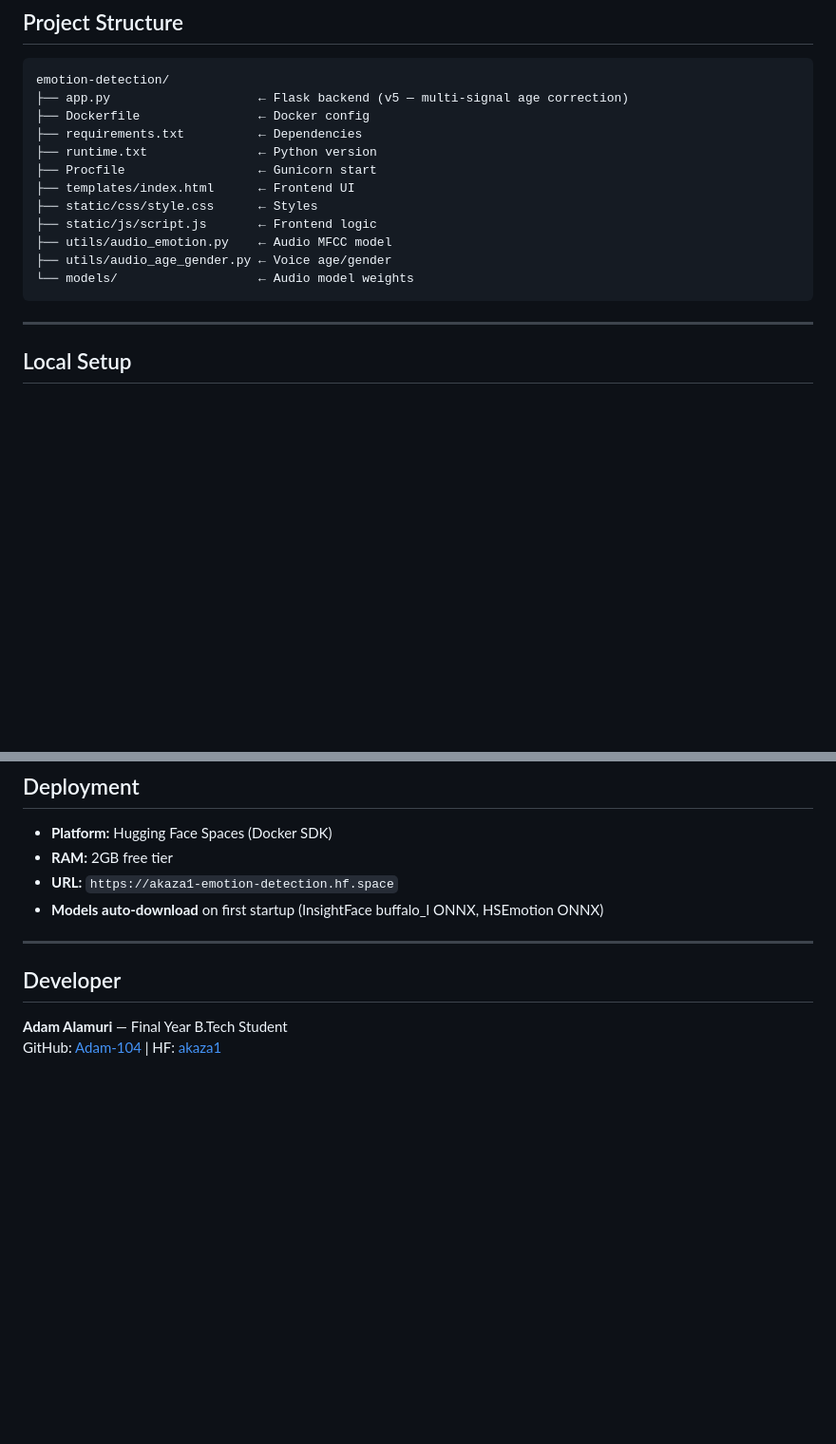
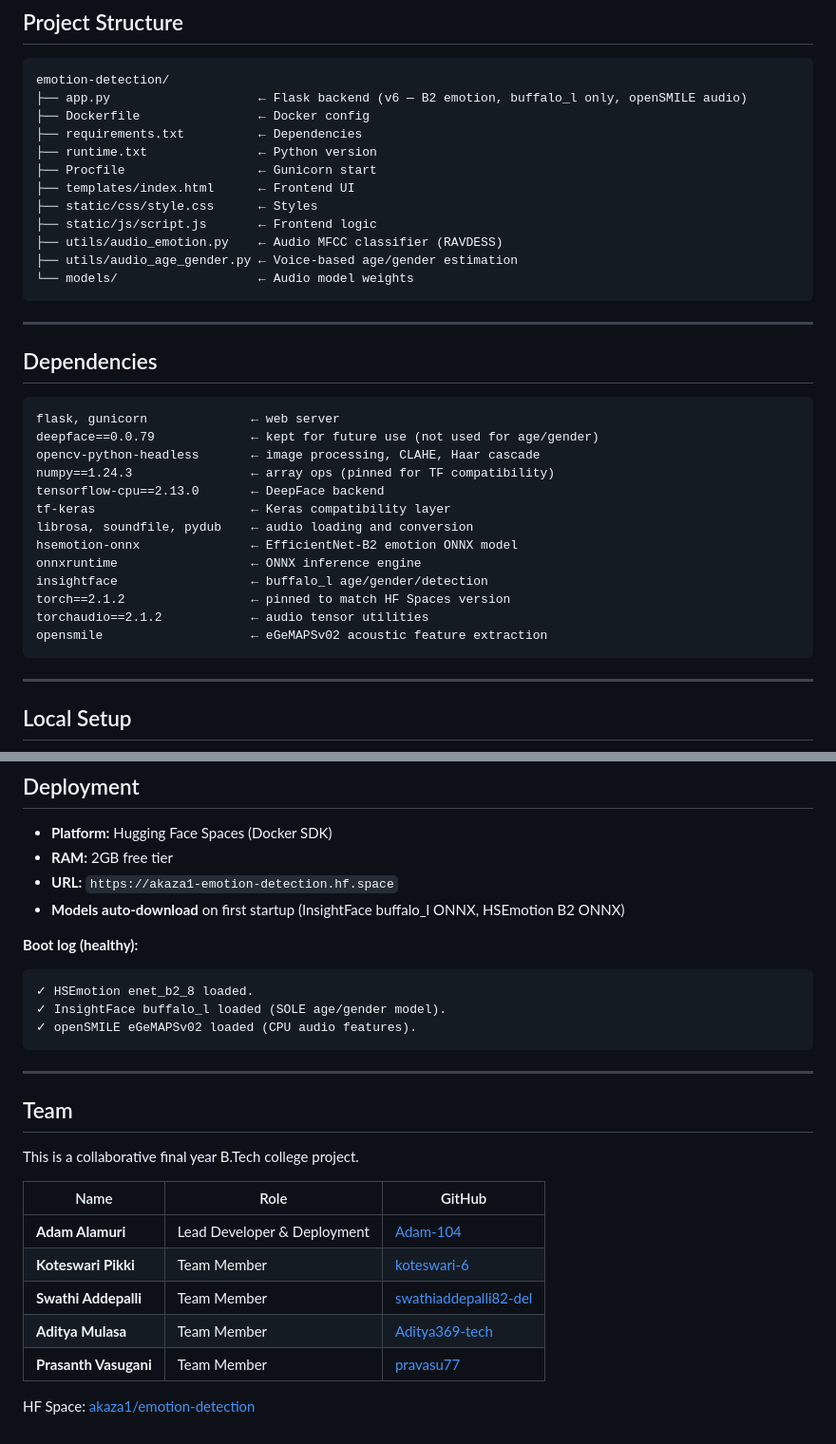
Before and after one commit to Adam-104/emotion-detectionREPO, a Markdown page: README.md, 2 parts joined by grey strips. Shown at 95% size. GitHub-like rendering; blank space fills up the shorter version.

````diff
--- a/README.md
+++ b/README.md
@@ -141,7 +169,7 @@ Yes — but with significant trade-offs:
 
 ```
 emotion-detection/
-├── app.py                    ← Flask backend (v5 — multi-signal age correction)
+├── app.py                    ← Flask backend (v6 — B2 emotion, buffalo_l only, openSMILE audio)
 ├── Dockerfile                ← Docker config
 ├── requirements.txt          ← Dependencies
 ├── runtime.txt               ← Python version
@@ -149,9 +177,29 @@ emotion-detection/
 ├── templates/index.html      ← Frontend UI
 ├── static/css/style.css      ← Styles
 ├── static/js/script.js       ← Frontend logic
-├── utils/audio_emotion.py    ← Audio MFCC model
-├── utils/audio_age_gender.py ← Voice age/gender
+├── utils/audio_emotion.py    ← Audio MFCC classifier (RAVDESS)
+├── utils/audio_age_gender.py ← Voice-based age/gender estimation
 └── models/                   ← Audio model weights
+```
+
+---
+
+## Dependencies
+
+```
+flask, gunicorn              ← web server
+deepface==0.0.79             ← kept for future use (not used for age/gender)
+opencv-python-headless       ← image processing, CLAHE, Haar cascade
+numpy==1.24.3                ← array ops (pinned for TF compatibility)
+tensorflow-cpu==2.13.0       ← DeepFace backend
+tf-keras                     ← Keras compatibility layer
+librosa, soundfile, pydub    ← audio loading and conversion
+hsemotion-onnx               ← EfficientNet-B2 emotion ONNX model
+onnxruntime                  ← ONNX inference engine
+insightface                  ← buffalo_l age/gender/detection
+torch==2.1.2                 ← pinned to match HF Spaces version
+torchaudio==2.1.2            ← audio tensor utilities
+opensmile                    ← eGeMAPSv02 acoustic feature extraction
 ```
 
 ---
@@ -177,11 +225,27 @@ python app.py
 - **Platform:** Hugging Face Spaces (Docker SDK)
 - **RAM:** 2GB free tier
 - **URL:** `https://akaza1-emotion-detection.hf.space`
-- **Models auto-download** on first startup (InsightFace buffalo_l ONNX, HSEmotion ONNX)
+- **Models auto-download** on first startup (InsightFace buffalo_l ONNX, HSEmotion B2 ONNX)
+
+**Boot log (healthy):**
+```
+✓ HSEmotion enet_b2_8 loaded.
+✓ InsightFace buffalo_l loaded (SOLE age/gender model).
+✓ openSMILE eGeMAPSv02 loaded (CPU audio features).
+```
 
 ---
 
-## Developer
+## Team
 
-**Adam Alamuri** — Final Year B.Tech Student
-GitHub: [Adam-104](https://github.com/Adam-104) | HF: [akaza1](https://huggingface.co/akaza1)
+This is a collaborative final year B.Tech college project.
+
+| Name | Role | GitHub |
+|---|---|---|
+| **Adam Alamuri** | Lead Developer & Deployment | [Adam-104](https://github.com/Adam-104) |
+| **Koteswari Pikki** | Team Member | [koteswari-6](https://github.com/koteswari-6) |
+| **Swathi Addepalli** | Team Member | [swathiaddepalli82-del](https://github.com/swathiaddepalli82-del) |
+| **Aditya Mulasa** | Team Member | [Aditya369-tech](https://github.com/Aditya369-tech) |
+| **Prasanth Vasugani** | Team Member | [pravasu77](https://github.com/pravasu77) |
+
+HF Space: [akaza1/emotion-detection](https://huggingface.co/spaces/akaza1/emotion-detection)
````
Also changed, not shown: other parts of README.md (+81 -53 lines).
